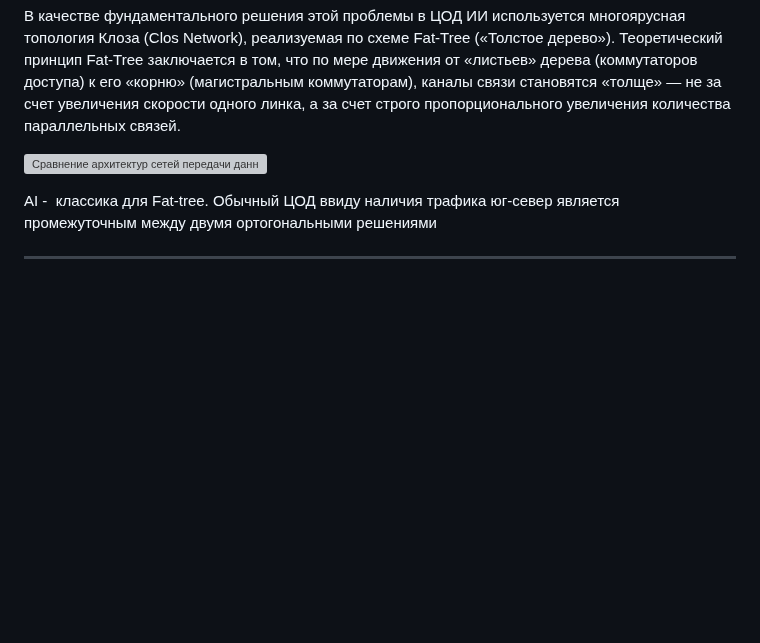
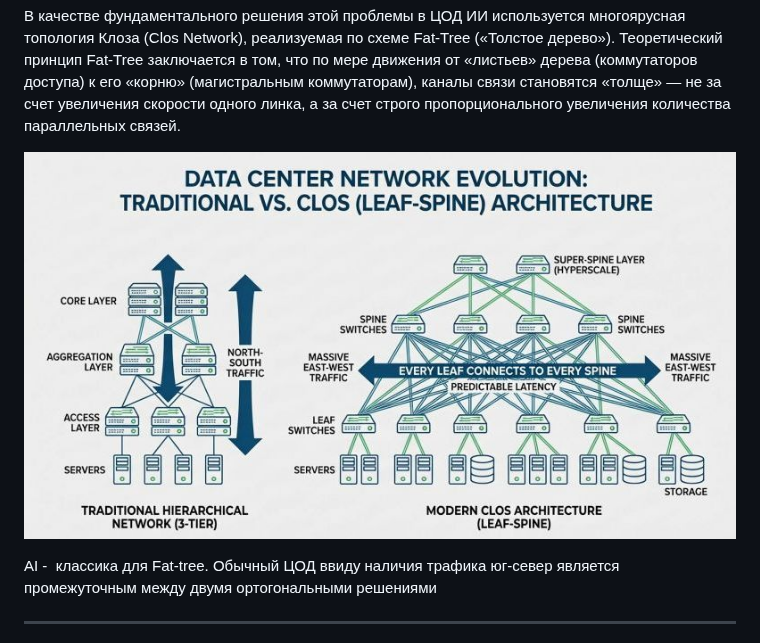
Before and after one commit to abeskrovny/OTuS-DC-Networks, a Markdown page: Degree Project/READMERUS.md, the part around the change. GitHub-like rendering; pictures changed too: Degree Project/image-1.png (added); blank space fills up the shorter version; grey boxes are pictures that could not be loaded.

```diff
--- a/Degree Project/READMERUS.md
+++ b/Degree Project/READMERUS.md
@@ -126,7 +126,7 @@ AI-сети, построенные на Ethernet (RoCEv2) с аналогичн
 
 В качестве фундаментального решения этой проблемы в ЦОД ИИ используется многоярусная топология Клоза (Clos Network), реализуемая по схеме Fat-Tree («Толстое дерево»). Теоретический принцип Fat-Tree заключается в том, что по мере движения от «листьев» дерева (коммутаторов доступа) к его «корню» (магистральным коммутаторам), каналы связи становятся «толще» — не за счет увеличения скорости одного линка, а за счет строго пропорционального увеличения количества параллельных связей.
 
-![Сравнение архитектур сетей передачи данных](NetArchs.png)
+![Сравнение архитектур сетей передачи данных](image-1.png)
 
 AI -  классика для Fat-tree. Обычный ЦОД ввиду наличия трафика юг-север является промежуточным между двумя ортогональными решениями
 
```
